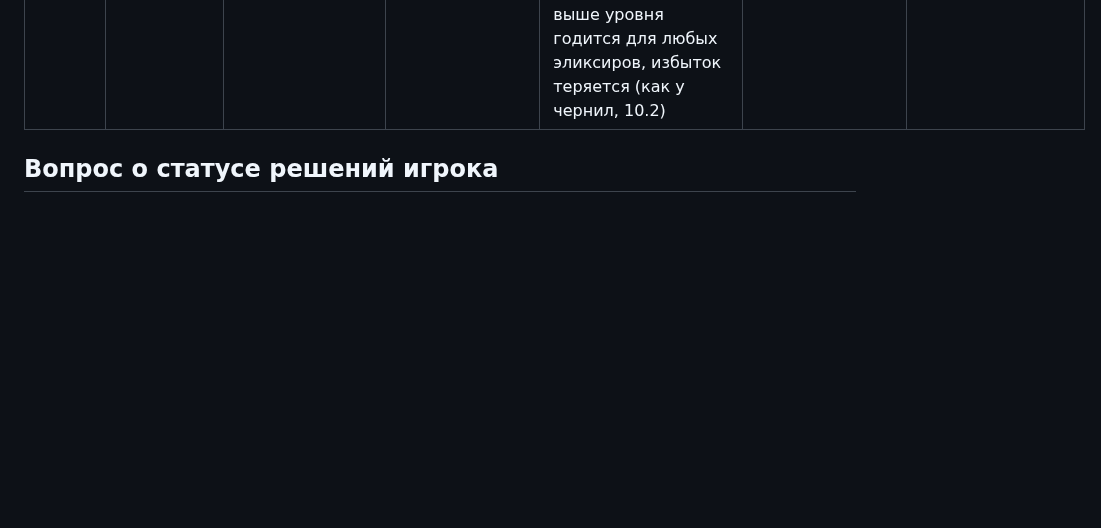
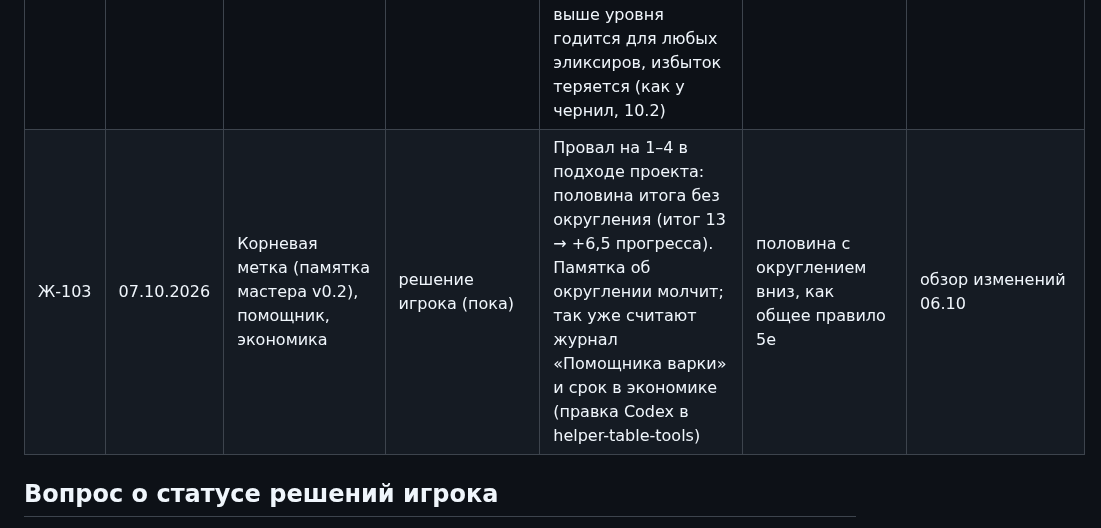
Before and after one commit to harana3737-dot/Alcemy, a Markdown page: Журнал решений.md, the part around the change. Rendered like a GitHub page; blank space fills up the shorter version.

```diff
--- a/Журнал решений.md
+++ b/Журнал решений.md
@@ -125,6 +125,7 @@
 | Ж-100 | 06.10.2026 | 8.4, А.1, 8.6 | решение игрока | Заряды и склянки — один рецепт на эссенцию для обоих классов (9 рецептов), на все уровни, исследование по модели чернил: прогресс до 100, попытка — 2 часа и травы на 30 зм; варить в пределах мастерства, выше — как вариант формулы; первая варка варианта — СЛ +2. Контрольный яд — по рецепту зарядов и склянок своей эссенции. Цена покупки — у мастера. Эликсиры-эффекты — по ступеням, как было. Причина: пробы зарядов по ценности основы делали редкие ступени в 4–5 раз дороже покупки | пробы по числу трав со ступенями (А); рецепт на каждую формулу (В); один рецепт на все (Г); подсказка от чернил | внешняя проверка 06.10 (цена исследования формул) |
 | Ж-101 | 06.10.2026 | 3.2, 6.5 | отклонено | По внешней проверке 06.10 не вносить: (1) общее условие зачёта значимых исследований в рост мастерства (В-23 остаётся как был, зачёт — на усмотрение мастера); (2) вопрос мастеру о безопасной норме нагрузки и признаках усталости (6.5 остаётся как утвердил мастер). Долгая варка VI+ — отложено до мастерства 6 («Заметки на будущее») | — | внешняя проверка 06.10 (развитие и экономика) |
 | Ж-102 | 06.10.2026 | 7.3, 8.6, 8.1, 8.10 | решение игрока | По проверке документов Codex (06.10): (1) потолок характеристики от триггеров — 20 + 2 × порядок катализатора (22 / 24 / 26 / 28), как в выписанном ряду; (2) сопротивление к яду преимущества на спасбросок от контрольного яда не даёт, преимущество — только по тексту черты; (3) эссенция выше уровня годится для любых эликсиров, избыток теряется (как у чернил, 10.2) | (1) 20 + порядок (22 / 23 / 24); (2) сопротивление — преимущество; (3) эссенция строго уровня эликсира | проверка документов Codex 06.10 (Д-01, Д-02, примечание об эссенции) |
+| Ж-103 | 07.10.2026 | Корневая метка (памятка мастера v0.2), помощник, экономика | решение игрока (пока) | Провал на 1–4 в подходе проекта: половина итога без округления (итог 13 → +6,5 прогресса). Памятка об округлении молчит; так уже считают журнал «Помощника варки» и срок в экономике (правка Codex в helper-table-tools) | половина с округлением вниз, как общее правило 5e | обзор изменений 06.10 |
 
 ## Вопрос о статусе решений игрока
 
```
Also changed, not shown: CLAUDE.md (+1 -1 lines).
